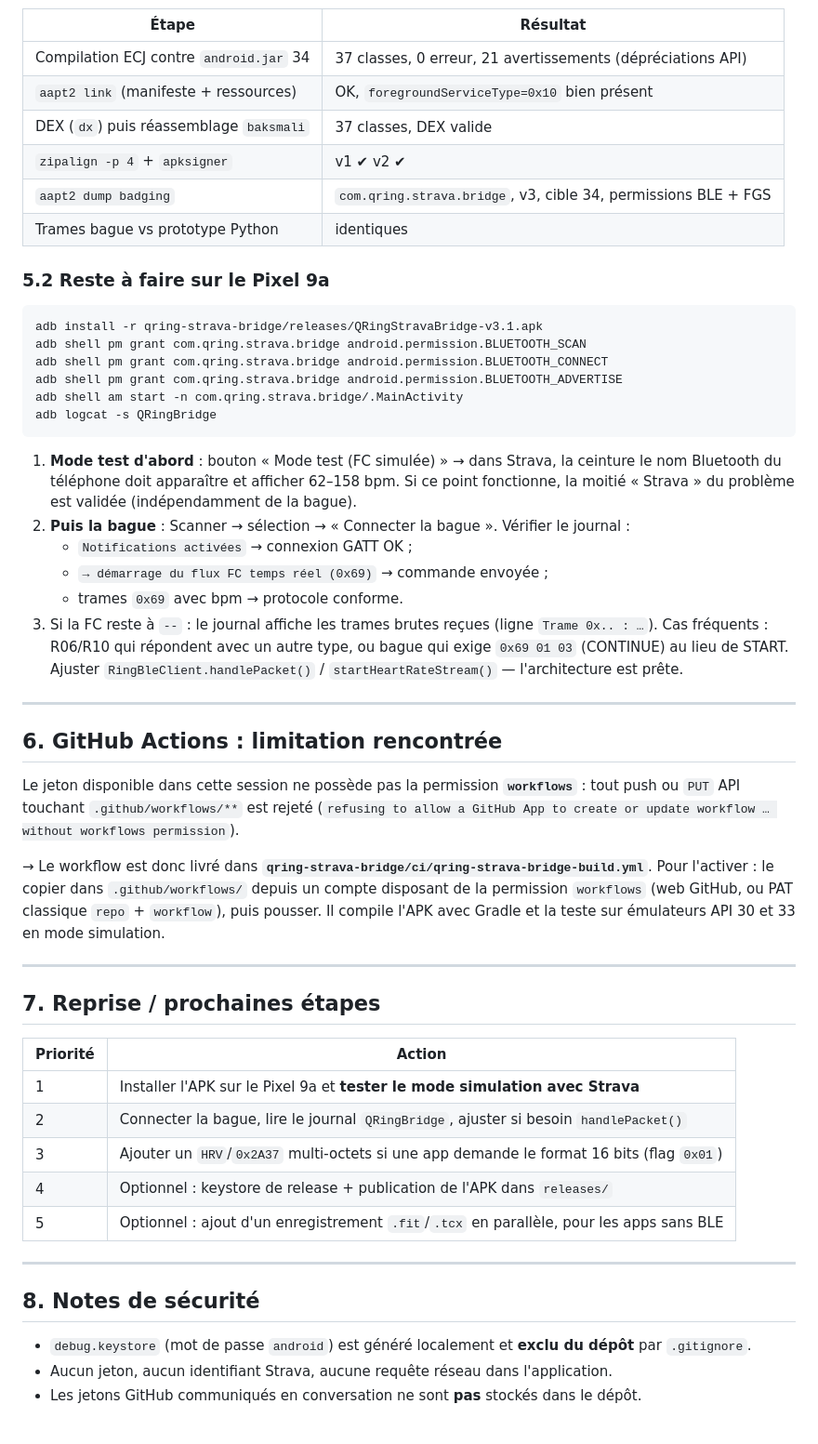
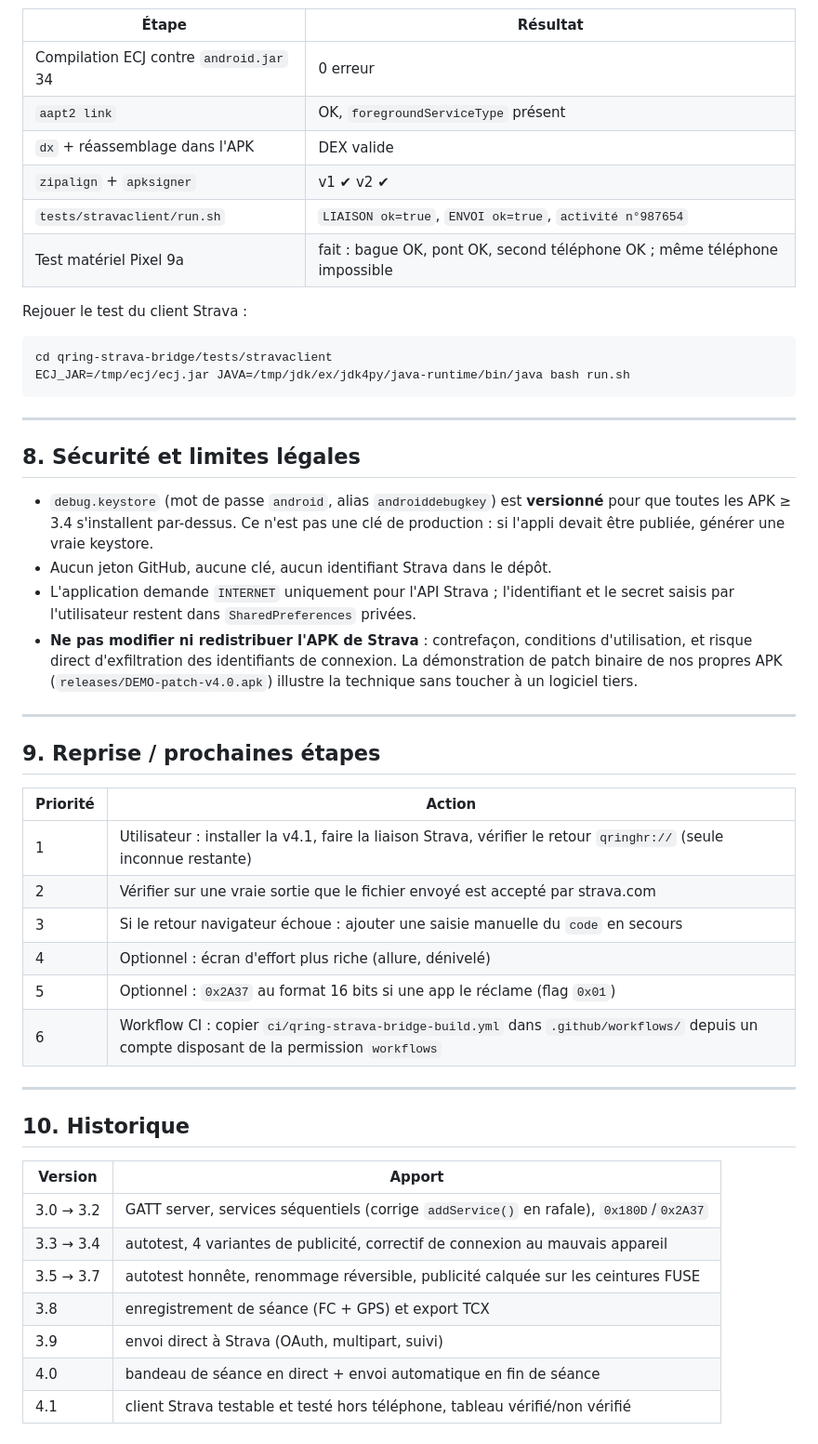
Before and after one commit to J055ELIN/Tomtom, a Markdown page: qring-strava-bridge/SOP-QRING-STRAVA-v3.md, the part around one of its changes. Shown at 93% size. Rendered like a GitHub page.

````diff
--- a/qring-strava-bridge/SOP-QRING-STRAVA-v3.md
+++ b/qring-strava-bridge/SOP-QRING-STRAVA-v3.md
@@ -152,66 +200,58 @@ set_time = 012510201435000100000000000000A0
 
 | Étape | Résultat |
 |---|---|
-| Compilation ECJ contre `android.jar` 34 | 37 classes, 0 erreur, 21 avertissements (dépréciations API) |
-| `aapt2 link` (manifeste + ressources) | OK, `foregroundServiceType=0x10` bien présent |
-| DEX (`dx`) puis réassemblage `baksmali` | 37 classes, DEX valide |
-| `zipalign -p 4` + `apksigner` | v1 ✔ v2 ✔ |
-| `aapt2 dump badging` | `com.qring.strava.bridge`, v3, cible 34, permissions BLE + FGS |
-| Trames bague vs prototype Python | identiques |
+| Compilation ECJ contre `android.jar` 34 | 0 erreur |
+| `aapt2 link` | OK, `foregroundServiceType` présent |
+| `dx` + réassemblage dans l'APK | DEX valide |
+| `zipalign` + `apksigner` | v1 ✔ v2 ✔ |
+| `tests/stravaclient/run.sh` | `LIAISON ok=true`, `ENVOI ok=true`, `activité n°987654` |
+| Test matériel Pixel 9a | fait : bague OK, pont OK, second téléphone OK ; même téléphone impossible |
 
-### 5.2 Reste à faire sur le Pixel 9a
+Rejouer le test du client Strava :
 
 ```bash
-adb install -r qring-strava-bridge/releases/QRingStravaBridge-v3.1.apk
-adb shell pm grant com.qring.strava.bridge android.permission.BLUETOOTH_SCAN
-adb shell pm grant com.qring.strava.bridge android.permission.BLUETOOTH_CONNECT
-adb shell pm grant com.qring.strava.bridge android.permission.BLUETOOTH_ADVERTISE
-adb shell am start -n com.qring.strava.bridge/.MainActivity
-adb logcat -s QRingBridge
+cd qring-strava-bridge/tests/stravaclient
+ECJ_JAR=/tmp/ecj/ecj.jar JAVA=/tmp/jdk/ex/jdk4py/java-runtime/bin/java bash run.sh
 ```
-
-1. **Mode test d'abord** : bouton « Mode test (FC simulée) » → dans Strava, la ceinture
-   le nom Bluetooth du téléphone doit apparaître et afficher 62–158 bpm. Si ce point fonctionne, la moitié
-   « Strava » du problème est validée (indépendamment de la bague).
-2. **Puis la bague** : Scanner → sélection → « Connecter la bague ». Vérifier le journal :
-   * `Notifications activées` → connexion GATT OK ;
-   * `→ démarrage du flux FC temps réel (0x69)` → commande envoyée ;
-   * trames `0x69` avec bpm → protocole conforme.
-3. Si la FC reste à `--` : le journal affiche les trames brutes reçues (ligne
-   `Trame 0x.. : …`). Cas fréquents : R06/R10 qui répondent avec un autre type, ou
-   bague qui exige `0x69 01 03` (CONTINUE) au lieu de START. Ajuster
-   `RingBleClient.handlePacket()` / `startHeartRateStream()` — l'architecture est prête.
 
 ---
 
-## 6. GitHub Actions : limitation rencontrée
+## 8. Sécurité et limites légales
 
-Le jeton disponible dans cette session ne possède pas la permission **`workflows`** :
-tout push ou `PUT` API touchant `.github/workflows/**` est rejeté
-(`refusing to allow a GitHub App to create or update workflow … without workflows permission`).
-
-→ Le workflow est donc livré dans **`qring-strava-bridge/ci/qring-strava-bridge-build.yml`**.
-Pour l'activer : le copier dans `.github/workflows/` depuis un compte disposant de la
-permission `workflows` (web GitHub, ou PAT classique `repo` + `workflow`), puis pousser.
-Il compile l'APK avec Gradle et la teste sur émulateurs API 30 et 33 en mode simulation.
+* `debug.keystore` (mot de passe `android`, alias `androiddebugkey`) est **versionné**
+  pour que toutes les APK ≥ 3.4 s'installent par-dessus. Ce n'est pas une clé de
+  production : si l'appli devait être publiée, générer une vraie keystore.
+* Aucun jeton GitHub, aucune clé, aucun identifiant Strava dans le dépôt.
+* L'application demande `INTERNET` uniquement pour l'API Strava ; l'identifiant et
+  le secret saisis par l'utilisateur restent dans `SharedPreferences` privées.
+* **Ne pas modifier ni redistribuer l'APK de Strava** : contrefaçon, conditions
+  d'utilisation, et risque direct d'exfiltration des identifiants de connexion.
+  La démonstration de patch binaire de nos propres APK (`releases/DEMO-patch-v4.0.apk`)
+  illustre la technique sans toucher à un logiciel tiers.
 
 ---
 
-## 7. Reprise / prochaines étapes
+## 9. Reprise / prochaines étapes
 
 | Priorité | Action |
 |---|---|
-| 1 | Installer l'APK sur le Pixel 9a et **tester le mode simulation avec Strava** |
-| 2 | Connecter la bague, lire le journal `QRingBridge`, ajuster si besoin `handlePacket()` |
-| 3 | Ajouter un `HRV`/`0x2A37` multi-octets si une app demande le format 16 bits (flag `0x01`) |
-| 4 | Optionnel : keystore de release + publication de l'APK dans `releases/` |
-| 5 | Optionnel : ajout d'un enregistrement `.fit`/`.tcx` en parallèle, pour les apps sans BLE |
+| 1 | Utilisateur : installer la v4.1, faire la liaison Strava, vérifier le retour `qringhr://` (seule inconnue restante) |
+| 2 | Vérifier sur une vraie sortie que le fichier envoyé est accepté par strava.com |
+| 3 | Si le retour navigateur échoue : ajouter une saisie manuelle du `code` en secours |
+| 4 | Optionnel : écran d'effort plus riche (allure, dénivelé) |
+| 5 | Optionnel : `0x2A37` au format 16 bits si une app le réclame (flag `0x01`) |
+| 6 | Workflow CI : copier `ci/qring-strava-bridge-build.yml` dans `.github/workflows/` depuis un compte disposant de la permission `workflows` |
 
 ---
 
-## 8. Notes de sécurité
+## 10. Historique
 
-* `debug.keystore` (mot de passe `android`) est généré localement et **exclu du dépôt**
-  par `.gitignore`.
-* Aucun jeton, aucun identifiant Strava, aucune requête réseau dans l'application.
-* Les jetons GitHub communiqués en conversation ne sont **pas** stockés dans le dépôt.
+| Version | Apport |
+|---|---|
+| 3.0 → 3.2 | GATT server, services séquentiels (corrige `addService()` en rafale), `0x180D`/`0x2A37` |
+| 3.3 → 3.4 | autotest, 4 variantes de publicité, correctif de connexion au mauvais appareil |
+| 3.5 → 3.7 | autotest honnête, renommage réversible, publicité calquée sur les ceintures FUSE |
+| 3.8 | enregistrement de séance (FC + GPS) et export TCX |
+| 3.9 | envoi direct à Strava (OAuth, multipart, suivi) |
+| 4.0 | bandeau de séance en direct + envoi automatique en fin de séance |
+| 4.1 | client Strava testable et testé hors téléphone, tableau vérifié/non vérifié |
````
Also changed, not shown: other parts of qring-strava-bridge/SOP-QRING-STRAVA-v3.md (+143 -95 lines), qring-strava-bridge/README.md (+2 -2 lines).
